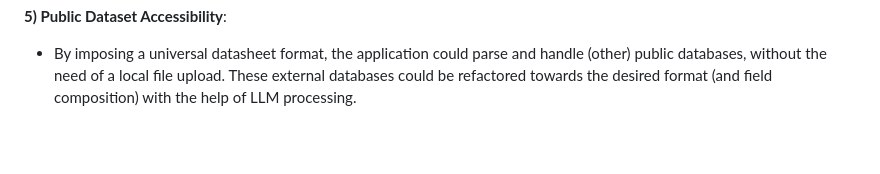
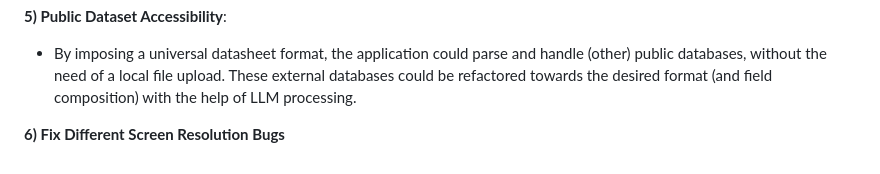
Before and after one commit to alexandrutrifu/Gene-Knowledge-Base, a Markdown page: README.md, the part around the change. Drawn GitHub-style; blank space fills up the shorter version.

```diff
--- a/README.md
+++ b/README.md
@@ -150,3 +150,5 @@ Using another LLM prompt, the application selects **7 most relevant articles**,
 
 **5) Public Dataset Accessibility**:
 - By imposing a universal datasheet format, the application could parse and handle (other) public databases, without the need of a local file upload. These external databases could be refactored towards the desired format (and field composition) with the help of LLM processing.
+
+**6) Fix Different Screen Resolution Bugs**
```
